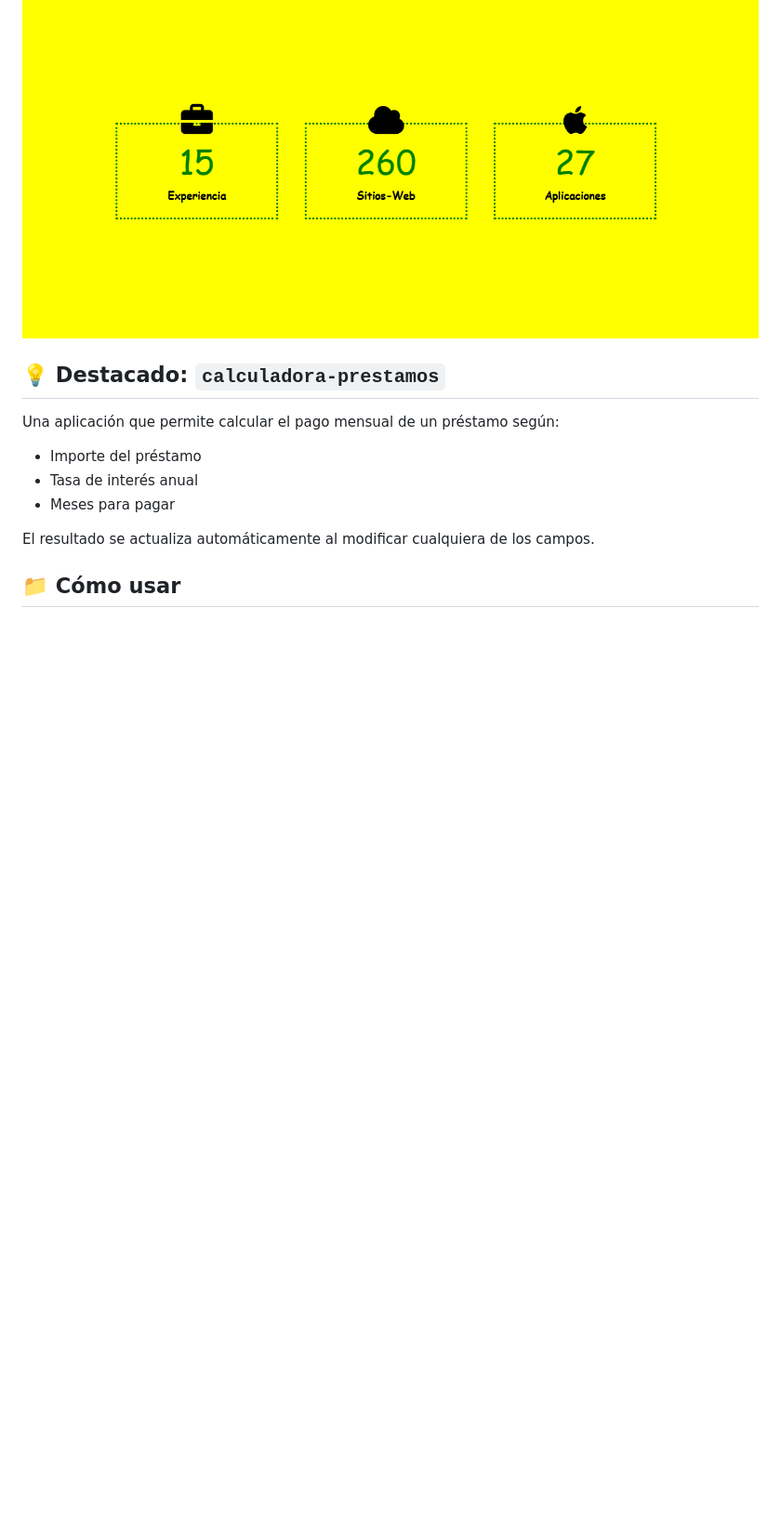
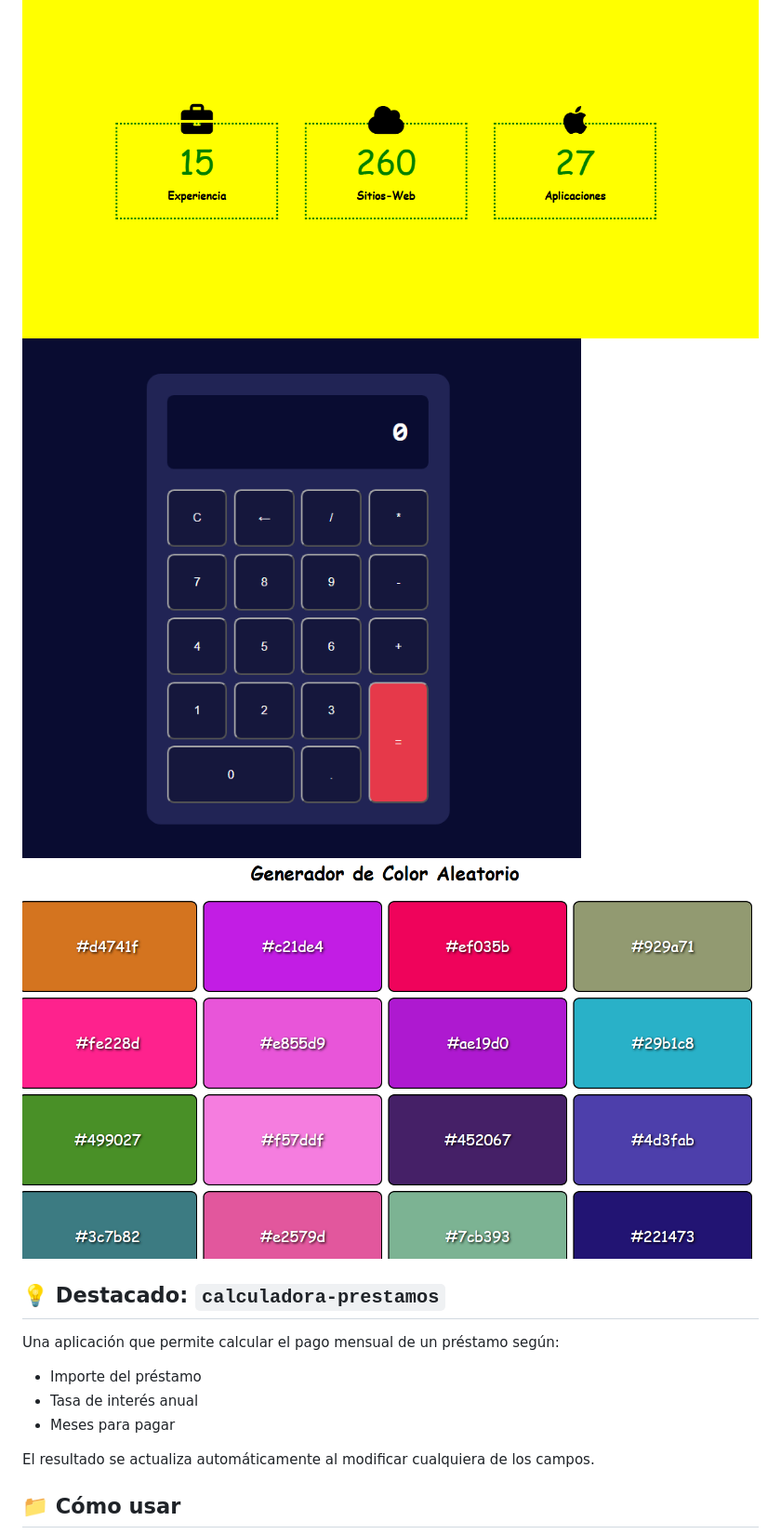
Before and after one commit to JEB76-22/30-proyectos-js, a Markdown page: README.md, the part around the change. Shown: that part at 93% size. Drawn GitHub-style; pictures changed too: calculadora-prestamos/calculadora.png (added), color-aleatorio/color.png (added); blank space fills up the shorter version.

Commit message:
fotos nuevas

```diff
--- a/README.md
+++ b/README.md
@@ -28,6 +28,8 @@ Este repositorio contiene una colección de proyectos pequeños con JavaScript,
 ## 🖼️ Imágenes de los proyectos
 
 ![estadisticas-de-perfil](/estadisticas-de-perfil/estadistica.png)
+![calculadora](/calculadora-prestamos/calculadora.png)
+![color-aleatorio](/color-aleatorio/color.png)
 
 ## 💡 Destacado: `calculadora-prestamos`
 
```
